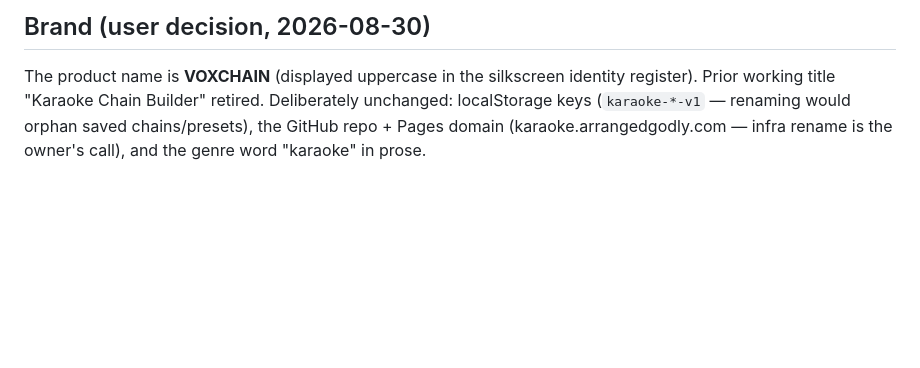
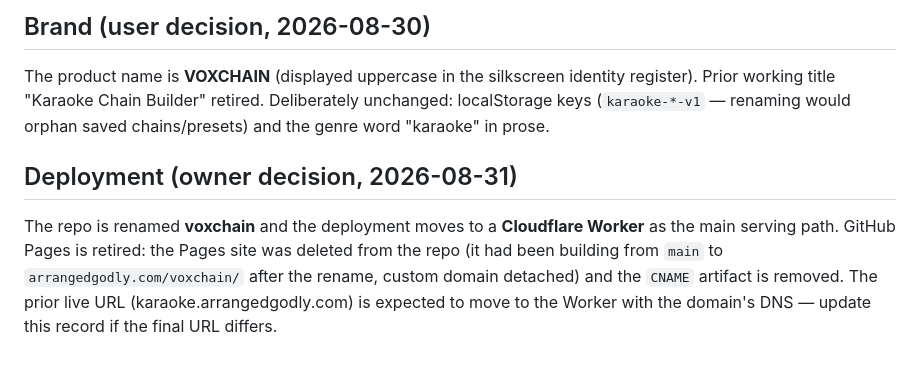
Before and after one commit to Arrangedgodly/karaoke, a Markdown page: PRODUCT.md, the part around the change. Rendered like a GitHub page; blank space fills up the shorter version.

Commit message:
deployment: GitHub Pages retired — site deleted from the repo (Cloudflare Worker becomes the main deployment); repo renamed voxchain, origin remote updated; PRODUCT.md records the move

```diff
--- a/PRODUCT.md
+++ b/PRODUCT.md
@@ -140,6 +140,15 @@ Explicitly undecided product facts (recorded, not invented):
 The product name is **VOXCHAIN** (displayed uppercase in the silkscreen
 identity register). Prior working title "Karaoke Chain Builder" retired.
 Deliberately unchanged: localStorage keys (`karaoke-*-v1` — renaming
-would orphan saved chains/presets), the GitHub repo + Pages domain
-(karaoke.arrangedgodly.com — infra rename is the owner's call), and the
-genre word "karaoke" in prose.
+would orphan saved chains/presets) and the genre word "karaoke" in
+prose.
+
+## Deployment (owner decision, 2026-08-31)
+
+The repo is renamed **voxchain** and the deployment moves to a
+**Cloudflare Worker** as the main serving path. GitHub Pages is retired:
+the Pages site was deleted from the repo (it had been building from
+`main` to `arrangedgodly.com/voxchain/` after the rename, custom domain
+detached) and the `CNAME` artifact is removed. The prior live URL
+(karaoke.arrangedgodly.com) is expected to move to the Worker with the
+domain's DNS — update this record if the final URL differs.
```
